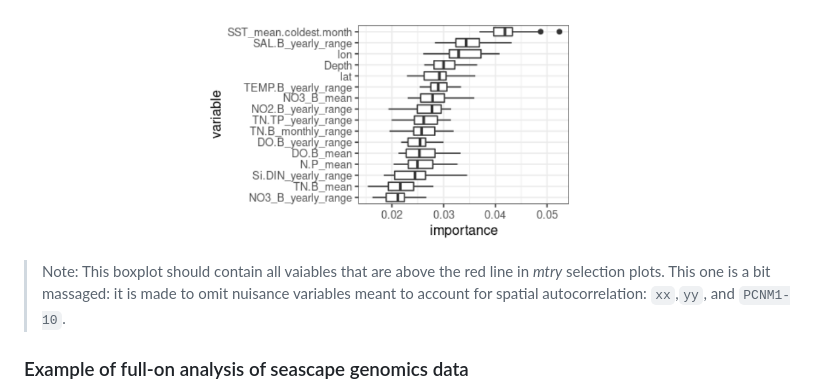
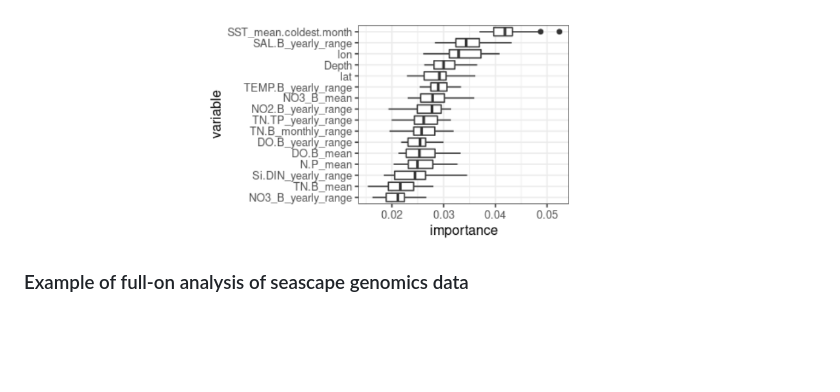
Before and after one commit to z0on/RDA-forest, a Markdown page: README.md, the part around the change. Rendered like a GitHub page; blank space fills up the shorter version.

````diff
--- a/README.md
+++ b/README.md
@@ -101,7 +101,6 @@ and plot the inferred variable importances (cross-validation R2):
 ggplot(rf$all.importances,aes(variable,importance))+geom_boxplot()+coord_flip()+theme_bw()
 ```
 ![importances boxplot](importance_boxplot.png)
-> Note: This boxplot should contain all vaiables that are above the red line in *mtry* selection plots. This one is a bit massaged: it is made to omit nuisance variables meant to account for spatial autocorrelation: `xx`,`yy`, and `PCNM1-10`.
 
 ### Example of full-on analysis of seascape genomics data
 
````
